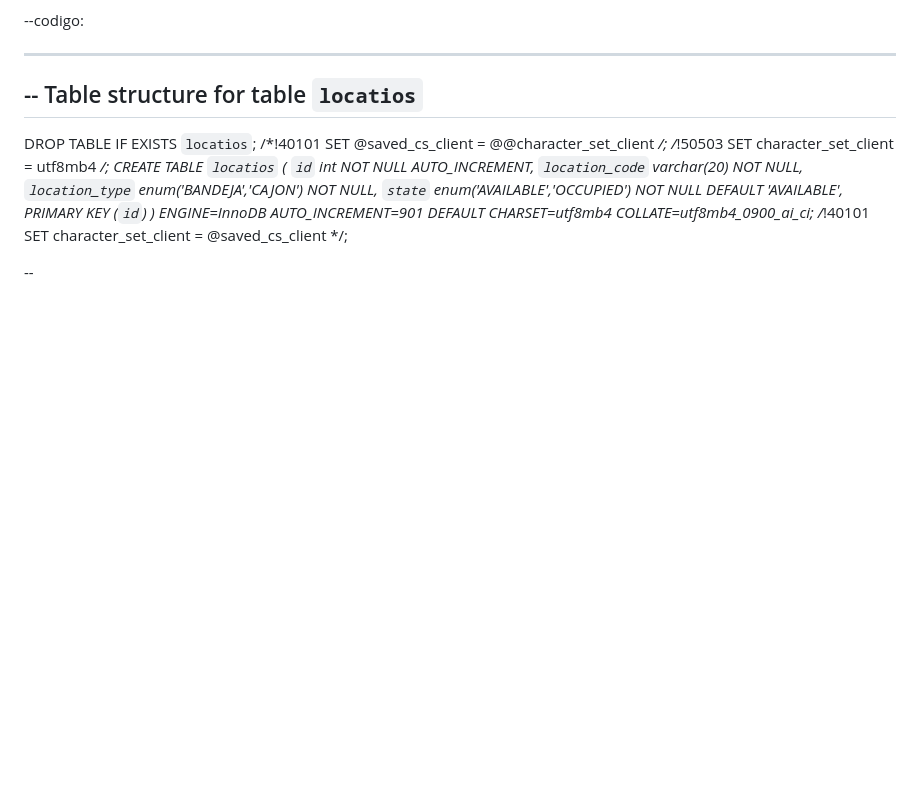
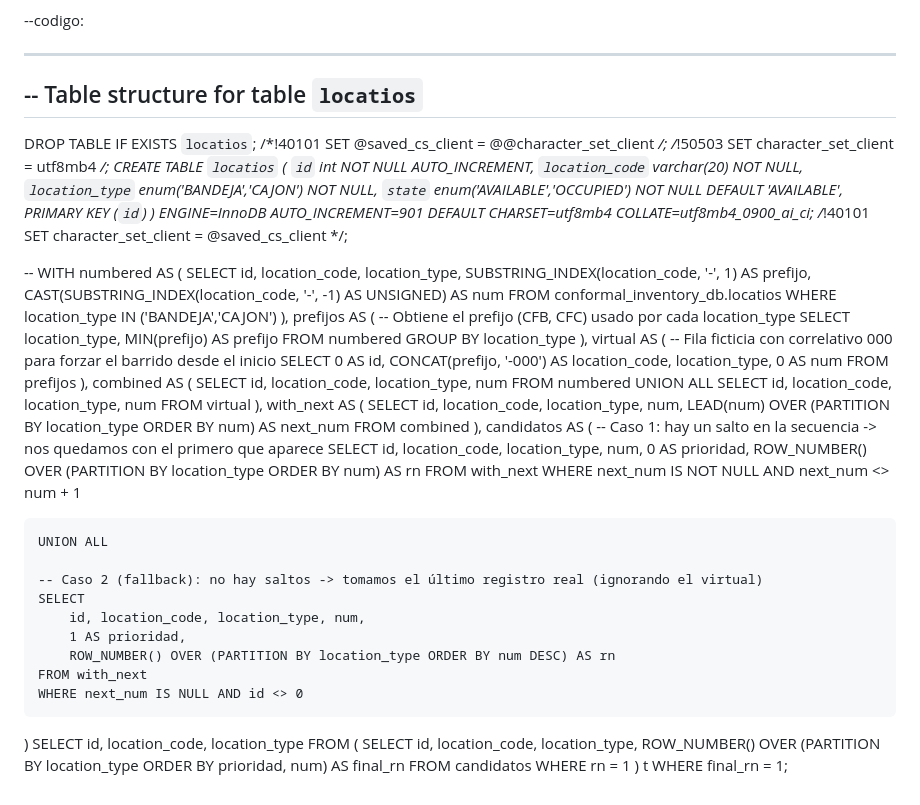
Before and after one commit to Fpenate/login_register, a Markdown page: README.md, the part around the change. Drawn GitHub-style; blank space fills up the shorter version.

```diff
--- a/README.md
+++ b/README.md
@@ -105,3 +105,67 @@ CREATE TABLE `locatios` (
 /*!40101 SET character_set_client = @saved_cs_client */;
 
 --
+WITH numbered AS (
+    SELECT
+        id,
+        location_code,
+        location_type,
+        SUBSTRING_INDEX(location_code, '-', 1) AS prefijo,
+        CAST(SUBSTRING_INDEX(location_code, '-', -1) AS UNSIGNED) AS num
+    FROM conformal_inventory_db.locatios
+    WHERE location_type IN ('BANDEJA','CAJON')
+),
+prefijos AS (
+    -- Obtiene el prefijo (CFB, CFC) usado por cada location_type
+    SELECT location_type, MIN(prefijo) AS prefijo
+    FROM numbered
+    GROUP BY location_type
+),
+virtual AS (
+    -- Fila ficticia con correlativo 000 para forzar el barrido desde el inicio
+    SELECT
+        0 AS id,
+        CONCAT(prefijo, '-000') AS location_code,
+        location_type,
+        0 AS num
+    FROM prefijos
+),
+combined AS (
+    SELECT id, location_code, location_type, num FROM numbered
+    UNION ALL
+    SELECT id, location_code, location_type, num FROM virtual
+),
+with_next AS (
+    SELECT
+        id, location_code, location_type, num,
+        LEAD(num) OVER (PARTITION BY location_type ORDER BY num) AS next_num
+    FROM combined
+),
+candidatos AS (
+    -- Caso 1: hay un salto en la secuencia -> nos quedamos con el primero que aparece
+    SELECT
+        id, location_code, location_type, num,
+        0 AS prioridad,
+        ROW_NUMBER() OVER (PARTITION BY location_type ORDER BY num) AS rn
+    FROM with_next
+    WHERE next_num IS NOT NULL AND next_num <> num + 1
+
+    UNION ALL
+
+    -- Caso 2 (fallback): no hay saltos -> tomamos el último registro real (ignorando el virtual)
+    SELECT
+        id, location_code, location_type, num,
+        1 AS prioridad,
+        ROW_NUMBER() OVER (PARTITION BY location_type ORDER BY num DESC) AS rn
+    FROM with_next
+    WHERE next_num IS NULL AND id <> 0
+)
+SELECT id, location_code, location_type
+FROM (
+    SELECT
+        id, location_code, location_type,
+        ROW_NUMBER() OVER (PARTITION BY location_type ORDER BY prioridad, num) AS final_rn
+    FROM candidatos
+    WHERE rn = 1
+) t
+WHERE final_rn = 1;
```
